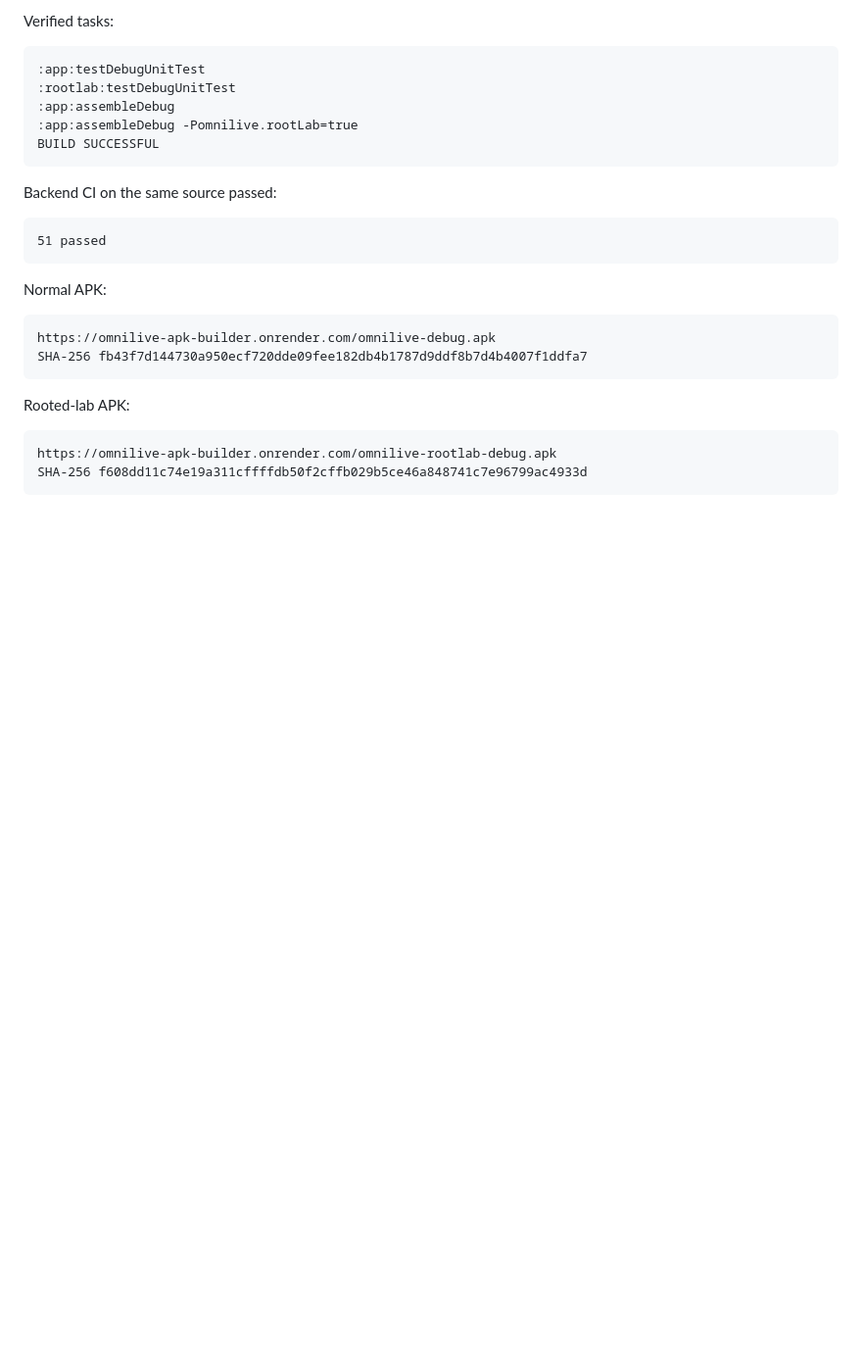
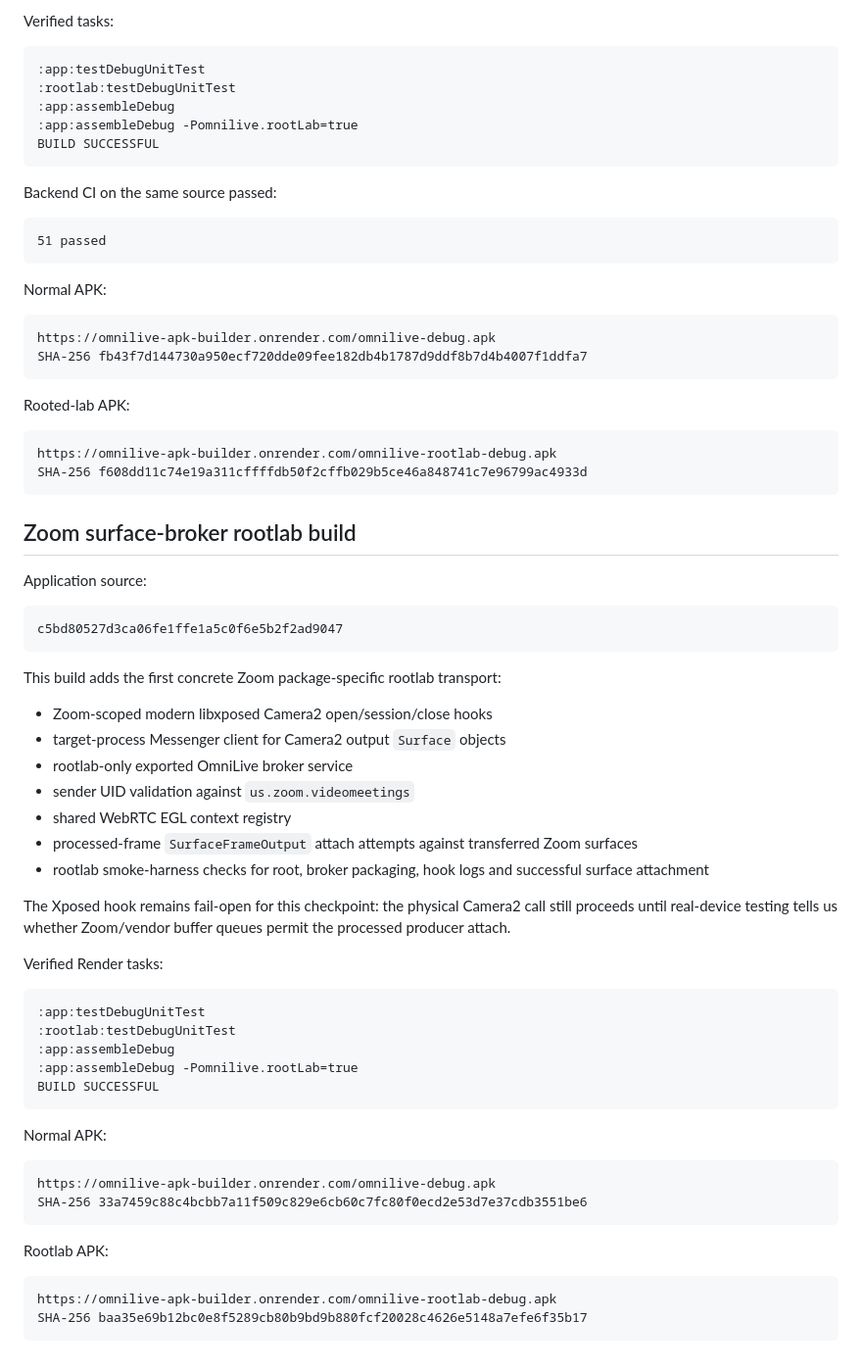
Before and after one commit to Baatiku/Cherie, a Markdown page: docs/APK-BUILD.md, the part around the change. Shown at 98% size. Rendered like a GitHub page; blank space fills up the shorter version.

Commit message:
Document broker-enabled rootlab APK build

````diff
--- a/docs/APK-BUILD.md
+++ b/docs/APK-BUILD.md
@@ -230,3 +230,48 @@ Rooted-lab APK:
 https://omnilive-apk-builder.onrender.com/omnilive-rootlab-debug.apk
 SHA-256 f608dd11c74e19a311cffffdb50f2cffb029b5ce46a848741c7e96799ac4933d
 ```
+
+
+## Zoom surface-broker rootlab build
+
+Application source:
+
+```text
+c5bd80527d3ca06fe1ffe1a5c0f6e5b2f2ad9047
+```
+
+This build adds the first concrete Zoom package-specific rootlab transport:
+
+- Zoom-scoped modern libxposed Camera2 open/session/close hooks
+- target-process Messenger client for Camera2 output `Surface` objects
+- rootlab-only exported OmniLive broker service
+- sender UID validation against `us.zoom.videomeetings`
+- shared WebRTC EGL context registry
+- processed-frame `SurfaceFrameOutput` attach attempts against transferred Zoom surfaces
+- rootlab smoke-harness checks for root, broker packaging, hook logs and successful surface attachment
+
+The Xposed hook remains fail-open for this checkpoint: the physical Camera2 call still proceeds until real-device testing tells us whether Zoom/vendor buffer queues permit the processed producer attach.
+
+Verified Render tasks:
+
+```text
+:app:testDebugUnitTest
+:rootlab:testDebugUnitTest
+:app:assembleDebug
+:app:assembleDebug -Pomnilive.rootLab=true
+BUILD SUCCESSFUL
+```
+
+Normal APK:
+
+```text
+https://omnilive-apk-builder.onrender.com/omnilive-debug.apk
+SHA-256 33a7459c88c4bcbb7a11f509c829e6cb60c7fc80f0ecd2e53d7e37cdb3551be6
+```
+
+Rootlab APK:
+
+```text
+https://omnilive-apk-builder.onrender.com/omnilive-rootlab-debug.apk
+SHA-256 baa35e69b12bc0e8f5289cb80b9bd9b880fcf20028c4626e5148a7efe6f35b17
+```
````
